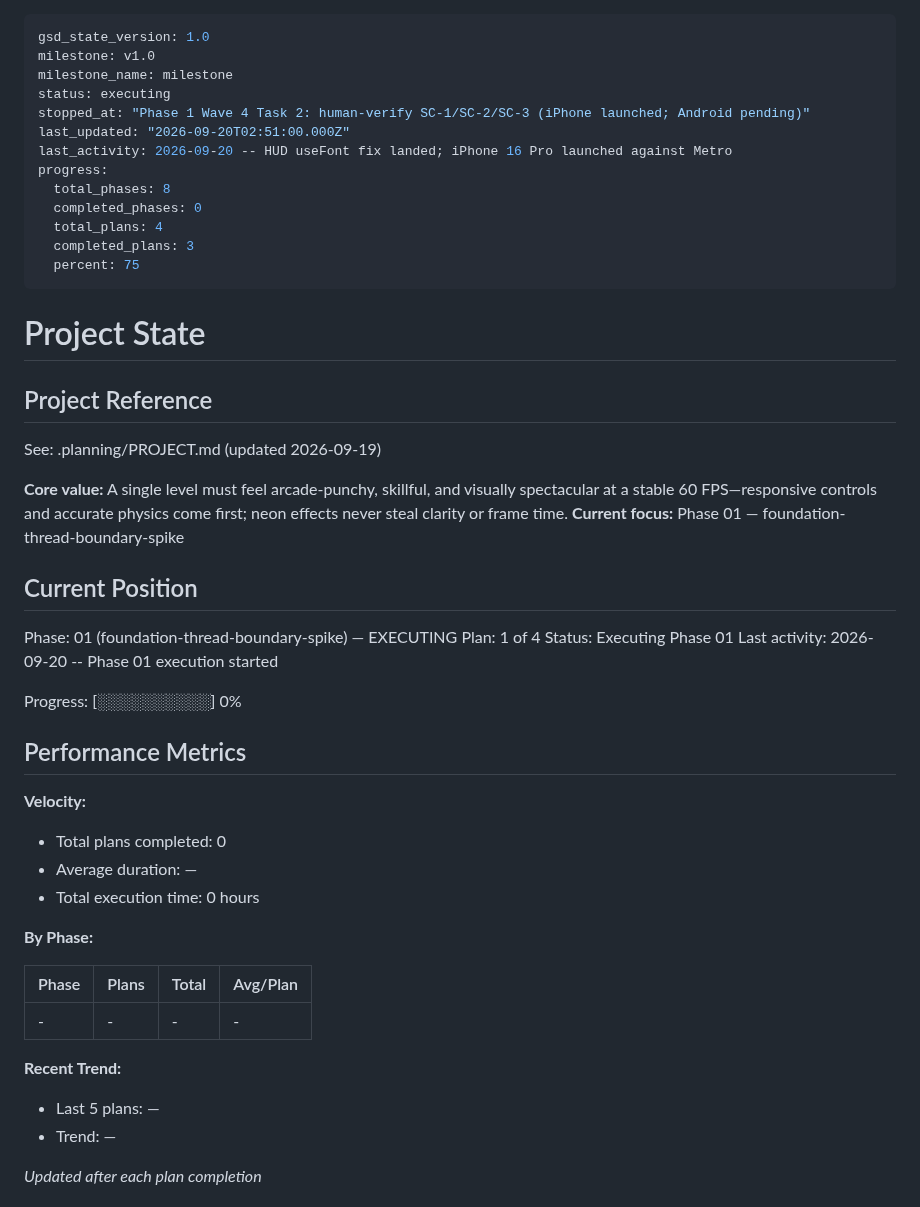
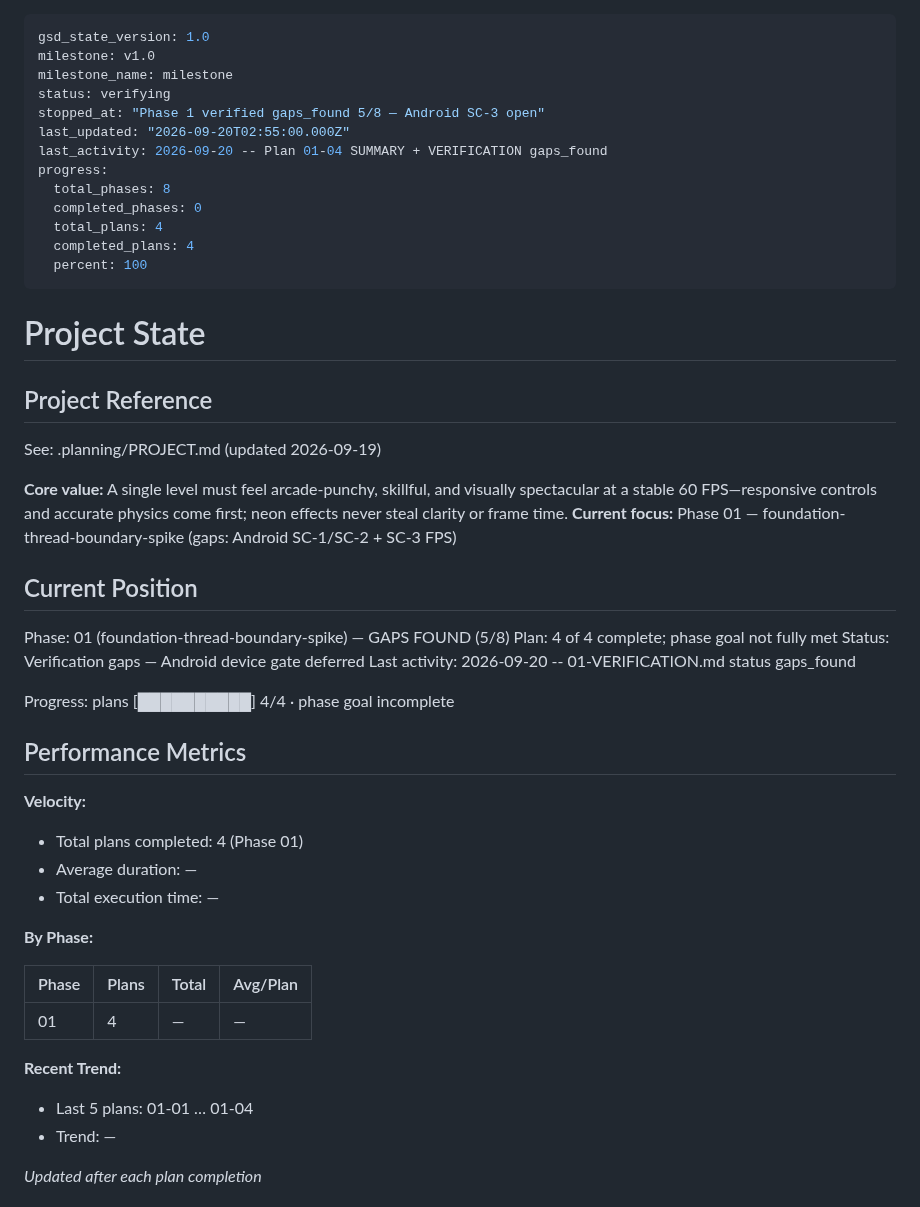
Before and after one commit to dexter292/bricks_breaker, a Markdown page: .planning/STATE.md, the part around one of its changes. GitHub-like rendering.

Commit message:
docs(01): point STATE at verification gaps and D-04 debt
Co-authored-by: Cursor <cursoragent@cursor.com>

```diff
--- a/.planning/STATE.md
+++ b/.planning/STATE.md
@@ -2,16 +2,16 @@
 gsd_state_version: 1.0
 milestone: v1.0
 milestone_name: milestone
-status: executing
-stopped_at: "Phase 1 Wave 4 Task 2: human-verify SC-1/SC-2/SC-3 (iPhone launched; Android pending)"
-last_updated: "2026-09-20T02:51:00.000Z"
-last_activity: 2026-09-20 -- HUD useFont fix landed; iPhone 16 Pro launched against Metro
+status: verifying
+stopped_at: "Phase 1 verified gaps_found 5/8 — Android SC-3 open"
+last_updated: "2026-09-20T02:55:00.000Z"
+last_activity: 2026-09-20 -- Plan 01-04 SUMMARY + VERIFICATION gaps_found
 progress:
   total_phases: 8
   completed_phases: 0
   total_plans: 4
-  completed_plans: 3
-  percent: 75
+  completed_plans: 4
+  percent: 100
 ---
 
 # Project State
@@ -21,34 +21,34 @@ progress:
 See: .planning/PROJECT.md (updated 2026-09-19)
 
 **Core value:** A single level must feel arcade-punchy, skillful, and visually spectacular at a stable 60 FPS—responsive controls and accurate physics come first; neon effects never steal clarity or frame time.
-**Current focus:** Phase 01 — foundation-thread-boundary-spike
+**Current focus:** Phase 01 — foundation-thread-boundary-spike (gaps: Android SC-1/SC-2 + SC-3 FPS)
 
 ## Current Position
 
-Phase: 01 (foundation-thread-boundary-spike) — EXECUTING
-Plan: 1 of 4
-Status: Executing Phase 01
-Last activity: 2026-09-20 -- Phase 01 execution started
+Phase: 01 (foundation-thread-boundary-spike) — GAPS FOUND (5/8)
+Plan: 4 of 4 complete; phase goal not fully met
+Status: Verification gaps — Android device gate deferred
+Last activity: 2026-09-20 -- 01-VERIFICATION.md status gaps_found
 
-Progress: [░░░░░░░░░░] 0%
+Progress: plans [██████████] 4/4 · phase goal incomplete
 
 ## Performance Metrics
 
 **Velocity:**
 
-- Total plans completed: 0
+- Total plans completed: 4 (Phase 01)
 - Average duration: —
-- Total execution time: 0 hours
+- Total execution time: —
 
 **By Phase:**
 
 | Phase | Plans | Total | Avg/Plan |
 |-------|-------|-------|----------|
-| - | - | - | - |
+| 01 | 4 | — | — |
 
 **Recent Trend:**
 
-- Last 5 plans: —
+- Last 5 plans: 01-01 … 01-04
 - Trend: —
 
 *Updated after each plan completion*
```
Also changed, not shown: other parts of .planning/STATE.md (+9 -10 lines).
